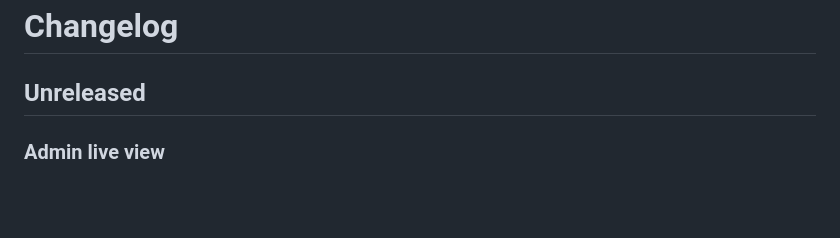
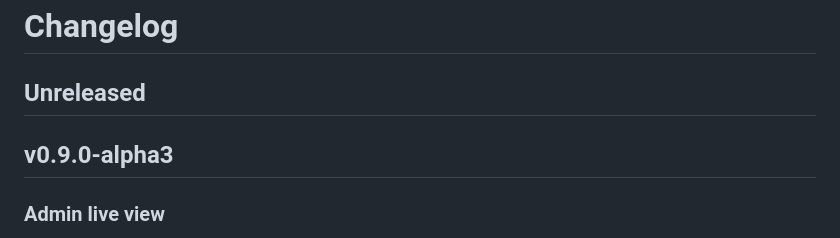
Before and after one commit to MickLesk/KioskMate, a Markdown page: CHANGELOG.md, the part around the change. Rendered like a GitHub page; blank space fills up the shorter version.

Commit message:
chore: prepare v0.9.0-alpha3 prerelease

```diff
--- a/CHANGELOG.md
+++ b/CHANGELOG.md
@@ -1,6 +1,8 @@
 # Changelog
 
 ## Unreleased
+
+## v0.9.0-alpha3
 
 ### Admin live view
 - Added automatic DevTools snapshots for the Dashboard with an immediate first image and selectable off, 5-second live, 15-second, 30-second, one-minute and five-minute refresh modes.
```
